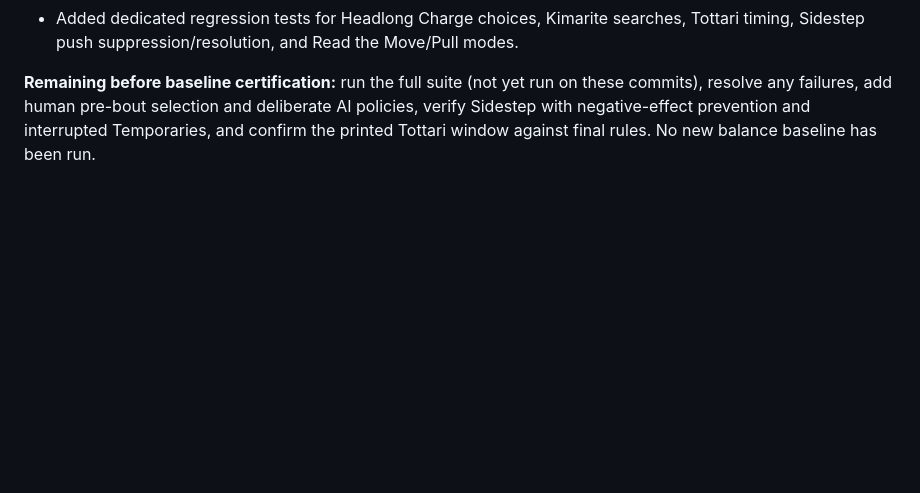
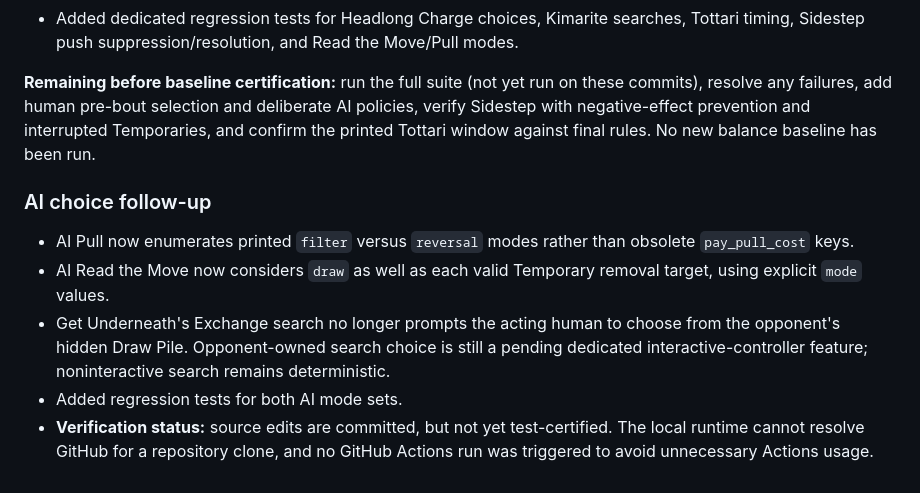
Before and after one commit to thomasw326/kimarite, a Markdown page: docs/V5_CARD_SYNC_AUDIT.md, the part around the change. Drawn GitHub-style; blank space fills up the shorter version.

Commit message:
Track remaining hidden-information controller work and validation status

```diff
--- a/docs/V5_CARD_SYNC_AUDIT.md
+++ b/docs/V5_CARD_SYNC_AUDIT.md
@@ -46,3 +46,11 @@ The following changes are committed on the V5 branch (no balance changes):
 - Added dedicated regression tests for Headlong Charge choices, Kimarite searches, Tottari timing, Sidestep push suppression/resolution, and Read the Move/Pull modes.
 
 **Remaining before baseline certification:** run the full suite (not yet run on these commits), resolve any failures, add human pre-bout selection and deliberate AI policies, verify Sidestep with negative-effect prevention and interrupted Temporaries, and confirm the printed Tottari window against final rules. No new balance baseline has been run.
+
+### AI choice follow-up
+
+- AI Pull now enumerates printed `filter` versus `reversal` modes rather than obsolete `pay_pull_cost` keys.
+- AI Read the Move now considers `draw` as well as each valid Temporary removal target, using explicit `mode` values.
+- Get Underneath's Exchange search no longer prompts the acting human to choose from the opponent's hidden Draw Pile. Opponent-owned search choice is still a pending dedicated interactive-controller feature; noninteractive search remains deterministic.
+- Added regression tests for both AI mode sets.
+- **Verification status:** source edits are committed, but not yet test-certified. The local runtime cannot resolve GitHub for a repository clone, and no GitHub Actions run was triggered to avoid unnecessary Actions usage.
```
